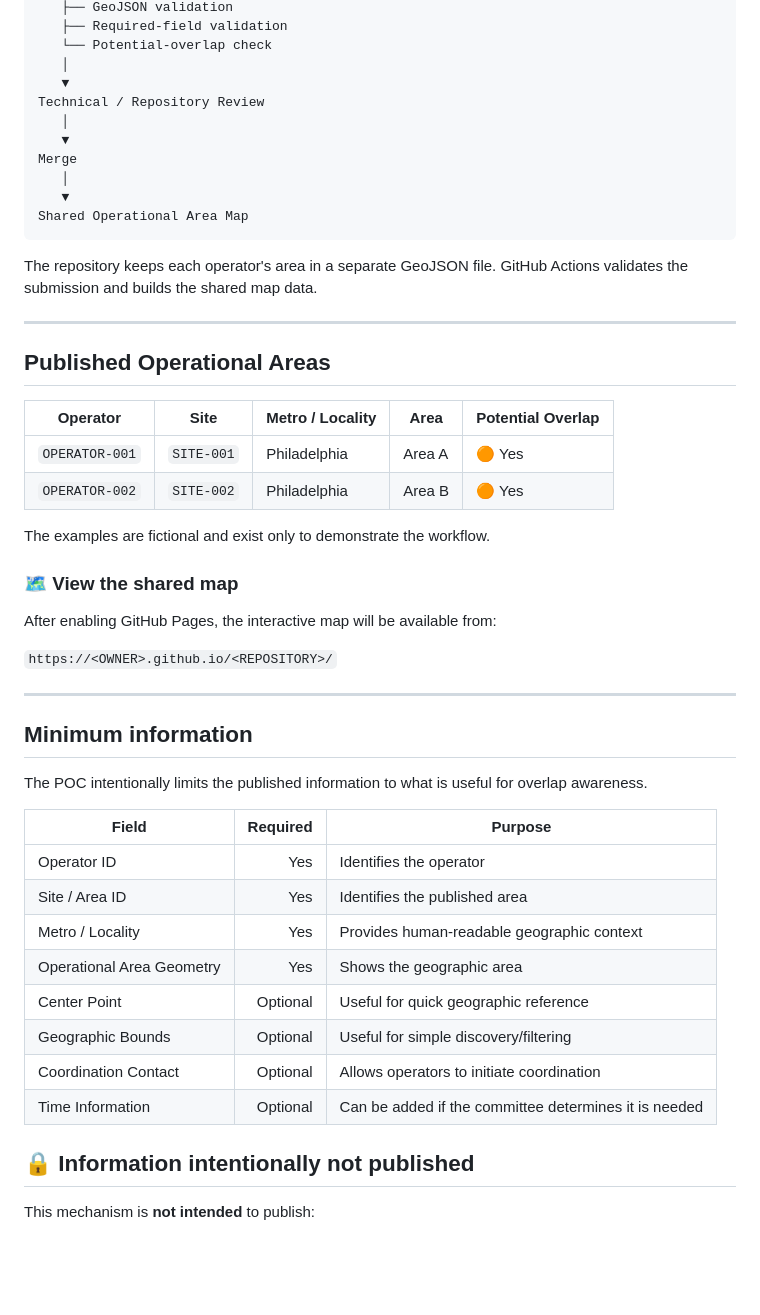
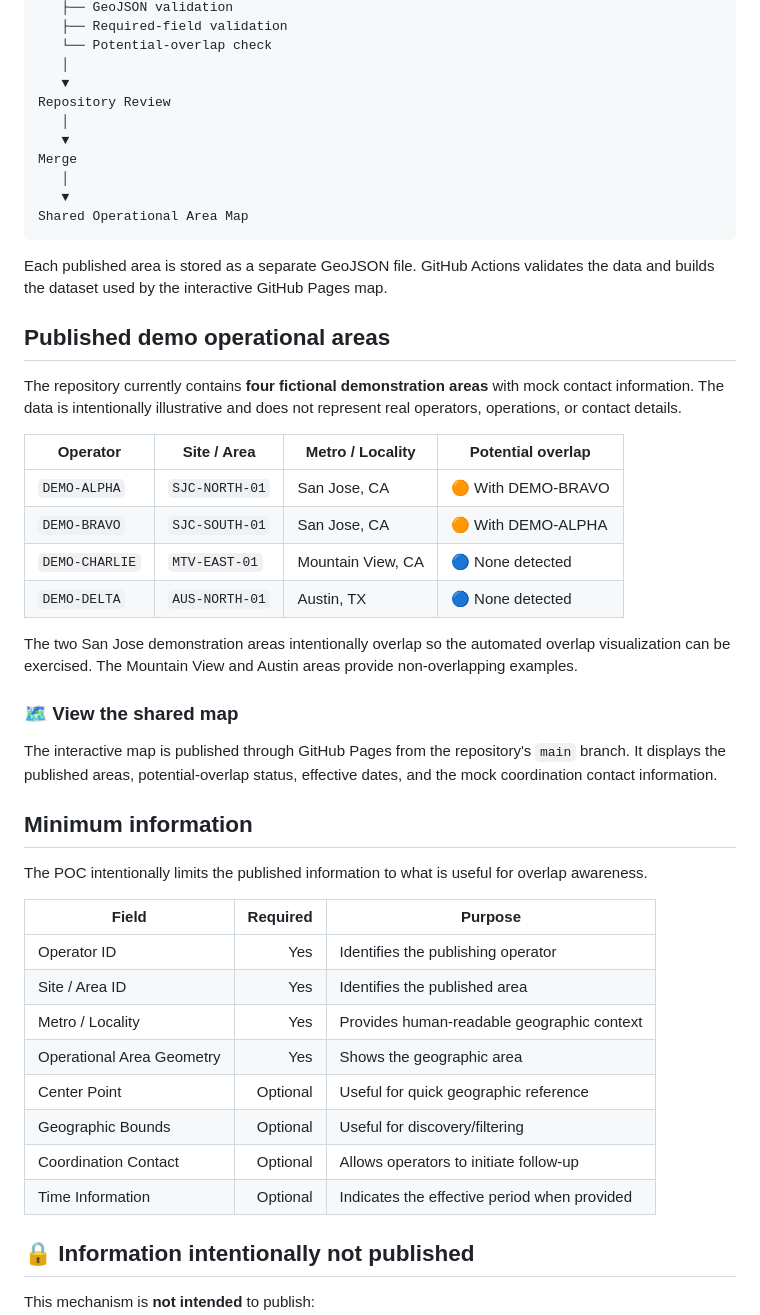
Before and after one commit to Puchala/operational-area-map, a Markdown page: README.md, the part around one of its changes. Rendered like a GitHub page; blank space fills up the shorter version.

````diff
--- a/README.md
+++ b/README.md
@@ -25,7 +23,7 @@ GitHub Pull Request
    └── Potential-overlap check
    │
    ▼
-Technical / Repository Review
+Repository Review
    │
    ▼
 Merge
@@ -34,26 +32,24 @@ Merge
 Shared Operational Area Map
 ```
 
-The repository keeps each operator's area in a separate GeoJSON file. GitHub Actions validates the submission and builds the shared map data.
+Each published area is stored as a separate GeoJSON file. GitHub Actions validates the data and builds the dataset used by the interactive GitHub Pages map.
 
----
+## Published demo operational areas
 
-## Published Operational Areas
+The repository currently contains **four fictional demonstration areas** with mock contact information. The data is intentionally illustrative and does not represent real operators, operations, or contact details.
 
-| Operator | Site | Metro / Locality | Area | Potential Overlap |
-|---|---|---|---|---|
-| `OPERATOR-001` | `SITE-001` | Philadelphia | Area A | 🟠 Yes |
-| `OPERATOR-002` | `SITE-002` | Philadelphia | Area B | 🟠 Yes |
+| Operator | Site / Area | Metro / Locality | Potential overlap |
+|---|---|---|---|
+| `DEMO-ALPHA` | `SJC-NORTH-01` | San Jose, CA | 🟠 With DEMO-BRAVO |
+| `DEMO-BRAVO` | `SJC-SOUTH-01` | San Jose, CA | 🟠 With DEMO-ALPHA |
+| `DEMO-CHARLIE` | `MTV-EAST-01` | Mountain View, CA | 🔵 None detected |
+| `DEMO-DELTA` | `AUS-NORTH-01` | Austin, TX | 🔵 None detected |
 
-The examples are fictional and exist only to demonstrate the workflow.
+The two San Jose demonstration areas intentionally overlap so the automated overlap visualization can be exercised. The Mountain View and Austin areas provide non-overlapping examples.
 
 ### 🗺️ View the shared map
 
-After enabling GitHub Pages, the interactive map will be available from:
-
-`https://<OWNER>.github.io/<REPOSITORY>/`
-
----
+The interactive map is published through GitHub Pages from the repository's `main` branch. It displays the published areas, potential-overlap status, effective dates, and the mock coordination contact information.
 
 ## Minimum information
 
@@ -61,14 +57,14 @@ The POC intentionally limits the published information to what is useful for ove
 
 | Field | Required | Purpose |
 |---|---:|---|
-| Operator ID | Yes | Identifies the operator |
+| Operator ID | Yes | Identifies the publishing operator |
 | Site / Area ID | Yes | Identifies the published area |
 | Metro / Locality | Yes | Provides human-readable geographic context |
 | Operational Area Geometry | Yes | Shows the geographic area |
 | Center Point | Optional | Useful for quick geographic reference |
-| Geographic Bounds | Optional | Useful for simple discovery/filtering |
-| Coordination Contact | Optional | Allows operators to initiate coordination |
-| Time Information | Optional | Can be added if the committee determines it is needed |
+| Geographic Bounds | Optional | Useful for discovery/filtering |
+| Coordination Contact | Optional | Allows operators to initiate follow-up |
+| Time Information | Optional | Indicates the effective period when provided |
 
 ## 🔒 Information intentionally not published
 
````
Also changed, not shown: other parts of README.md (+17 -53 lines).
